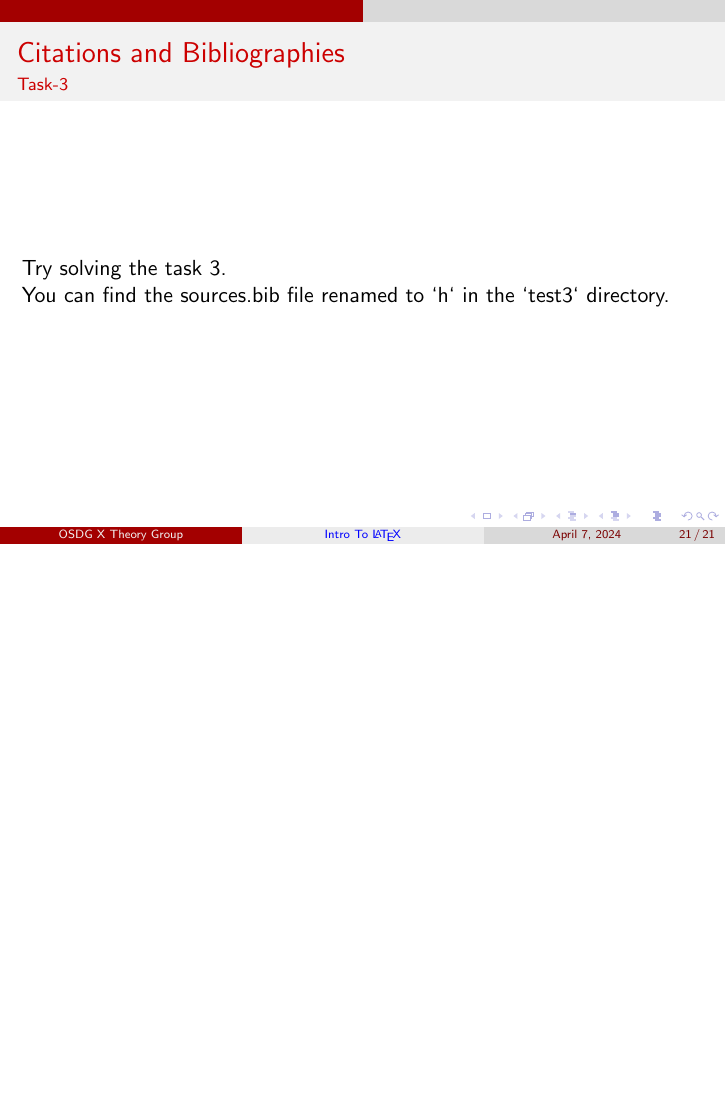
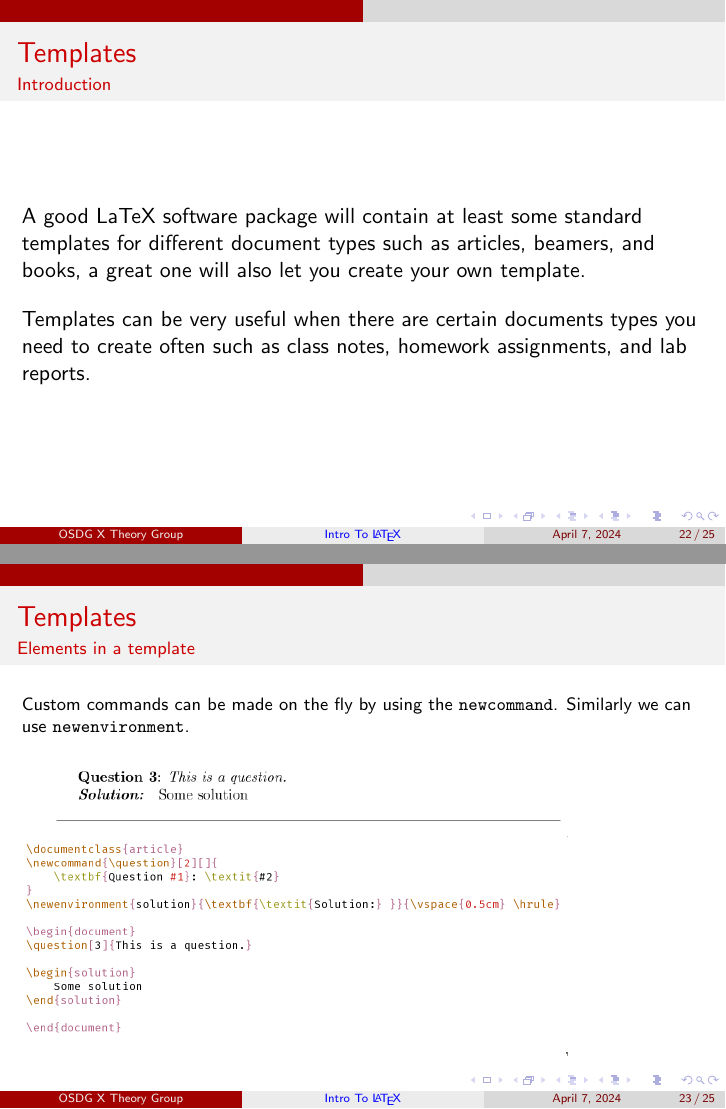
Before and after one commit to OSDG-IIITH/intro-to-latex, LaTeX slides (presentation/main.tex, which reads presentation/templates.tex): page 37 of 37 before the commit and pages 38 and 39 of 41 after it, the two joined at a grey line, the shorter picture padded with empty space. Compiled offline with pdfLaTeX.

Commit message:
add templates to the presentation

```diff
--- a/presentation/templates.tex
+++ b/presentation/templates.tex
@@ -7,7 +7,32 @@
 	documents types you need to create often such as class notes, homework assignments, and lab reports.
 \end{frame}
 
+\begin{frame}[fragile]{Templates}{Elements in a template}
+    \footnotesize
+    Custom commands can be made on the fly by using the \texttt{newcommand}.
+    Similarly we can use \texttt{newenvironment}.
+
+    \includegraphics[width=0.8\textwidth]{template1.png}
+    \includegraphics[width=0.8\textwidth]{template1_code.png}
+\end{frame}
+
+
+\begin{frame}[fragile]{Templates}{Counters}
+    \footnotesize
+    There is a counter, automatically counts up everytime it is called.
+
+    \begin{columns}
+        \begin{column}{0.3\textwidth}
+            \includegraphics[width=\textwidth]{template2.png}
+        \end{column}
+        \begin{column}{0.7\textwidth}
+            \includegraphics[width=\textwidth]{template2_code.png}
+        \end{column}
+    \end{columns}
+\end{frame}
+
+
 
 \begin{frame}{Templates}{Task-6}
-    Try to solve Task-6.\\ \pause
+    Try to solve Task-6.
 \end{frame}
```
Also changed, not shown: presentation/main.tex (+1 -1 lines), presentation/plotting.tex (+2 -0 lines), presentation/images/template1.png (added), presentation/images/template1_code.png (added), presentation/images/template2.png (added), presentation/images/template2_code.png (added), presentation/main.pdf (added), 1 other file.
